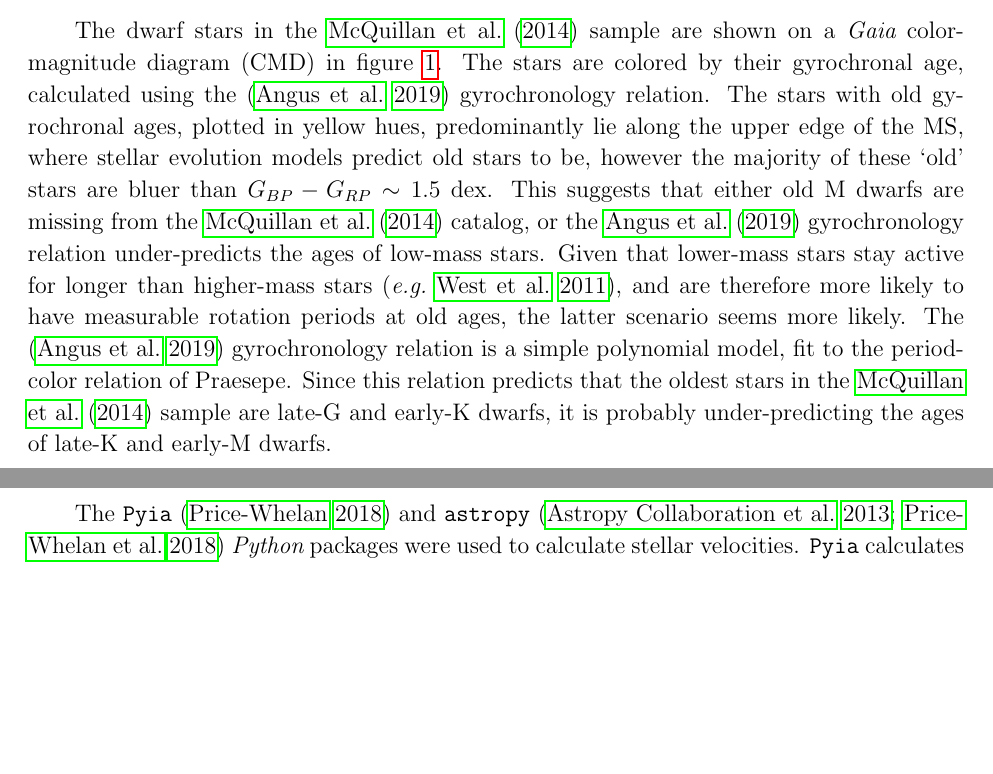
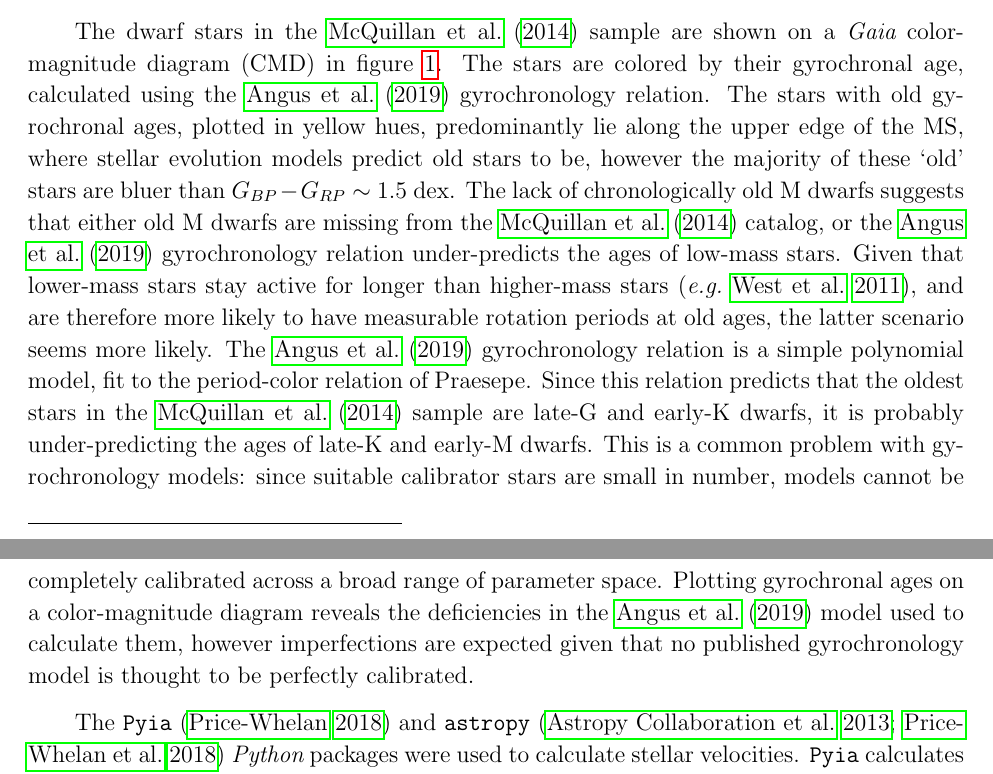
Before and after one commit to RuthAngus/kinematics-and-rotation, a LaTeX paper (paper/ms.tex, which reads paper/method.tex): two parts of pages 4 and 5 of 22, joined at a grey line, cut so that both start at the same text, the shorter picture padded with empty space. Compiled offline with pdfLaTeX.

Commit message:
some comments from elisabeth and gus

```diff
--- a/paper/method.tex
+++ b/paper/method.tex
@@ -38,22 +38,29 @@ in \gaia\ G-band.
 The dwarf stars in the \mct\ sample are shown on a \gaia\ color-magnitude
 diagram (CMD) in figure \ref{fig:age_gradient}.
 The stars are colored by their gyrochronal age, calculated using the
-\citep{angus2019} gyrochronology relation.
+\citet{angus2019} gyrochronology relation.
 The stars with old gyrochronal ages, plotted in yellow hues, predominantly lie
 along the upper edge of the MS, where stellar evolution models predict old
 stars to be, however the majority of these `old' stars are bluer than \gcolor\
 $\sim$ 1.5 dex.
-This suggests that either old M dwarfs are missing from the \mct\ catalog, or
-the \citet{angus2019} gyrochronology relation under-predicts the ages of
-low-mass stars.
+The lack of chronologically old M dwarfs suggests that either old M dwarfs are
+missing from the \mct\ catalog, or the \citet{angus2019} gyrochronology
+relation under-predicts the ages of low-mass stars.
 Given that lower-mass stars stay active for longer than higher-mass stars
 \citep[\eg][]{west2011}, and are therefore more likely to have measurable
 rotation periods at old ages, the latter scenario seems more likely.
-The \citep{angus2019} gyrochronology relation is a simple polynomial model,
+The \citet{angus2019} gyrochronology relation is a simple polynomial model,
 fit to the period-color relation of Praesepe.
 Since this relation predicts that the oldest stars in the \mct\ sample are
 late-G and early-K dwarfs, it is probably under-predicting the ages of late-K
 and early-M dwarfs.
+This is a common problem with gyrochronology models: since suitable calibrator
+stars are small in number, models cannot be completely calibrated across a
+broad range of parameter space.
+Plotting gyrochronal ages on a color-magnitude diagram reveals the
+deficiencies in the \citet{angus2019} model used to calculate them, however
+imperfections are expected given that no published gyrochronology model is
+thought to be perfectly calibrated.
 \begin{figure}
   \caption{
 Dereddened MS \kepler\ stars with \mct\ rotation periods on the \gaia\ CMD.
```
